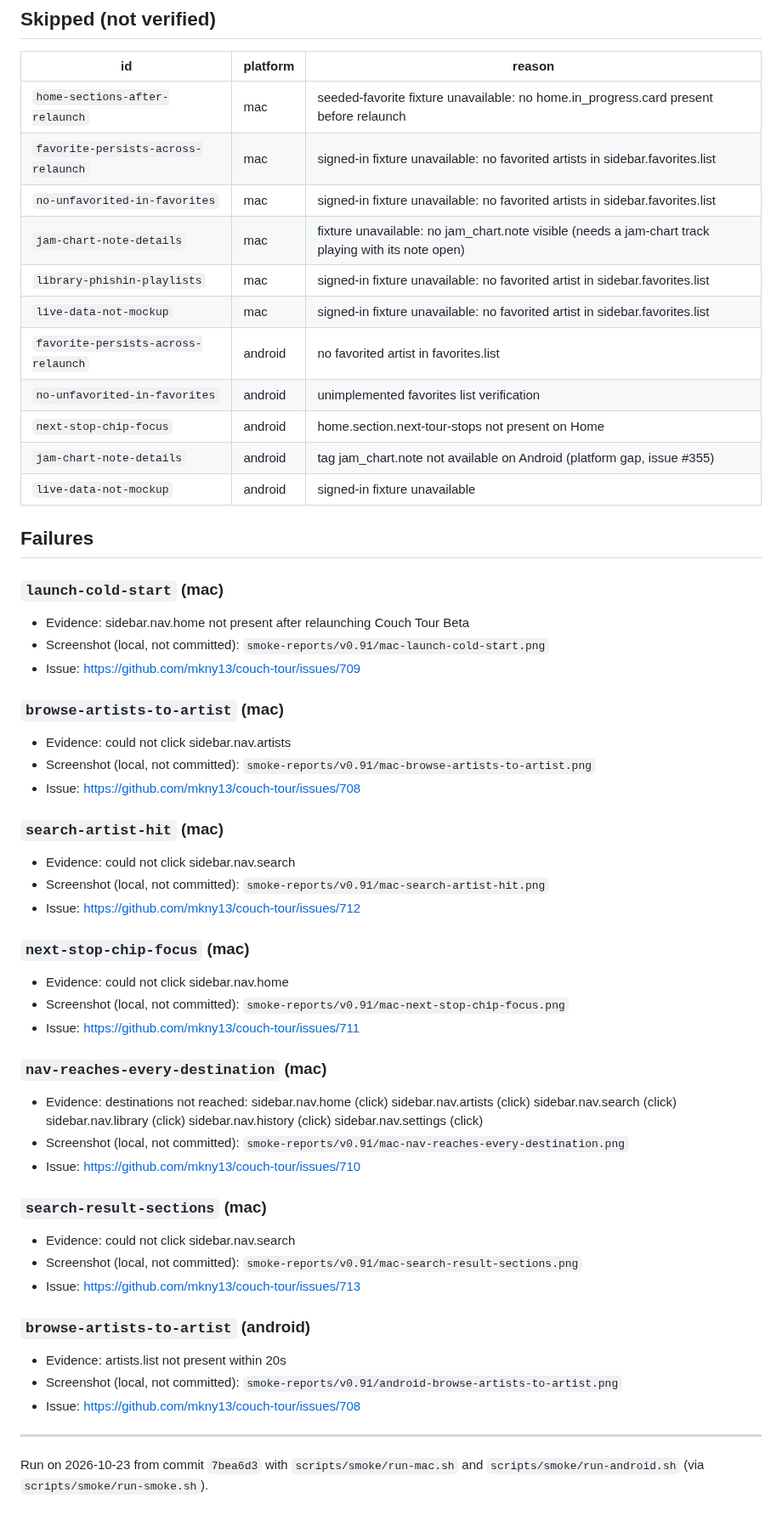
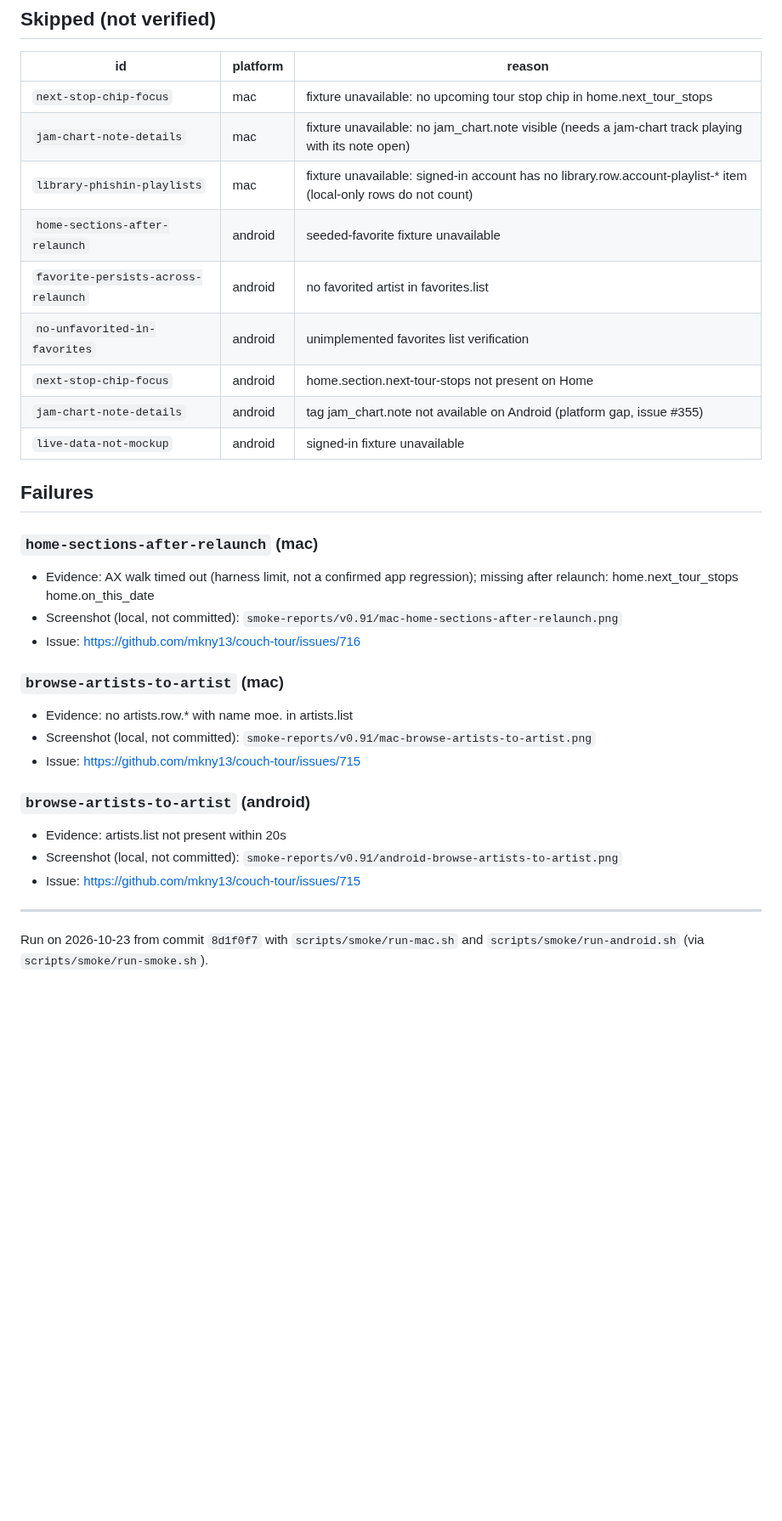
Before and after one commit to mkny13/couch-tour, a Markdown page: smoke-reports/v0.91.md, the part around one of its changes. Shown at 85% size. GitHub-like rendering; blank space fills up the shorter version.

Commit message:
Update smoke report for v0.91 with live macOS display and valid failure issues #715, #716

```diff
--- a/smoke-reports/v0.91.md
+++ b/smoke-reports/v0.91.md
@@ -145,12 +145,10 @@ Shipped issues with no `<!-- mahler:verified -->` evidence comment, checked agai
 
 | id | platform | reason |
 |---|---|---|
-| `home-sections-after-relaunch` | mac | seeded-favorite fixture unavailable: no home.in_progress.card present before relaunch |
-| `favorite-persists-across-relaunch` | mac | signed-in fixture unavailable: no favorited artists in sidebar.favorites.list |
-| `no-unfavorited-in-favorites` | mac | signed-in fixture unavailable: no favorited artists in sidebar.favorites.list |
+| `next-stop-chip-focus` | mac | fixture unavailable: no upcoming tour stop chip in home.next_tour_stops |
 | `jam-chart-note-details` | mac | fixture unavailable: no jam_chart.note visible (needs a jam-chart track playing with its note open) |
-| `library-phishin-playlists` | mac | signed-in fixture unavailable: no favorited artist in sidebar.favorites.list |
-| `live-data-not-mockup` | mac | signed-in fixture unavailable: no favorited artist in sidebar.favorites.list |
+| `library-phishin-playlists` | mac | fixture unavailable: signed-in account has no library.row.account-playlist-* item (local-only rows do not count) |
+| `home-sections-after-relaunch` | android | seeded-favorite fixture unavailable |
 | `favorite-persists-across-relaunch` | android | no favorited artist in favorites.list |
 | `no-unfavorited-in-favorites` | android | unimplemented favorites list verification |
 | `next-stop-chip-focus` | android | home.section.next-tour-stops not present on Home |
@@ -159,48 +157,24 @@ Shipped issues with no `<!-- mahler:verified -->` evidence comment, checked agai
 
 ## Failures
 
-### `launch-cold-start` (mac)
+### `home-sections-after-relaunch` (mac)
 
-- Evidence: sidebar.nav.home not present after relaunching Couch Tour Beta
-- Screenshot (local, not committed): `smoke-reports/v0.91/mac-launch-cold-start.png`
-- Issue: https://github.com/mkny13/couch-tour/issues/709
+- Evidence: AX walk timed out (harness limit, not a confirmed app regression); missing after relaunch: home.next_tour_stops home.on_this_date
+- Screenshot (local, not committed): `smoke-reports/v0.91/mac-home-sections-after-relaunch.png`
+- Issue: https://github.com/mkny13/couch-tour/issues/716
 
 ### `browse-artists-to-artist` (mac)
 
-- Evidence: could not click sidebar.nav.artists
+- Evidence: no artists.row.* with name moe. in artists.list
 - Screenshot (local, not committed): `smoke-reports/v0.91/mac-browse-artists-to-artist.png`
-- Issue: https://github.com/mkny13/couch-tour/issues/708
-
-### `search-artist-hit` (mac)
-
-- Evidence: could not click sidebar.nav.search
-- Screenshot (local, not committed): `smoke-reports/v0.91/mac-search-artist-hit.png`
-- Issue: https://github.com/mkny13/couch-tour/issues/712
-
-### `next-stop-chip-focus` (mac)
-
-- Evidence: could not click sidebar.nav.home
-- Screenshot (local, not committed): `smoke-reports/v0.91/mac-next-stop-chip-focus.png`
-- Issue: https://github.com/mkny13/couch-tour/issues/711
-
-### `nav-reaches-every-destination` (mac)
-
-- Evidence: destinations not reached: sidebar.nav.home (click) sidebar.nav.artists (click) sidebar.nav.search (click) sidebar.nav.library (click) sidebar.nav.history (click) sidebar.nav.settings (click)
-- Screenshot (local, not committed): `smoke-reports/v0.91/mac-nav-reaches-every-destination.png`
-- Issue: https://github.com/mkny13/couch-tour/issues/710
-
-### `search-result-sections` (mac)
-
-- Evidence: could not click sidebar.nav.search
-- Screenshot (local, not committed): `smoke-reports/v0.91/mac-search-result-sections.png`
-- Issue: https://github.com/mkny13/couch-tour/issues/713
+- Issue: https://github.com/mkny13/couch-tour/issues/715
 
 ### `browse-artists-to-artist` (android)
 
 - Evidence: artists.list not present within 20s
 - Screenshot (local, not committed): `smoke-reports/v0.91/android-browse-artists-to-artist.png`
-- Issue: https://github.com/mkny13/couch-tour/issues/708
+- Issue: https://github.com/mkny13/couch-tour/issues/715
 
 ---
 
-Run on 2026-10-23 from commit `7bea6d3` with `scripts/smoke/run-mac.sh` and `scripts/smoke/run-android.sh` (via `scripts/smoke/run-smoke.sh`).
+Run on 2026-10-23 from commit `8d1f0f7` with `scripts/smoke/run-mac.sh` and `scripts/smoke/run-android.sh` (via `scripts/smoke/run-smoke.sh`).
```
Also changed, not shown: other parts of smoke-reports/v0.91.md (+16 -16 lines).
